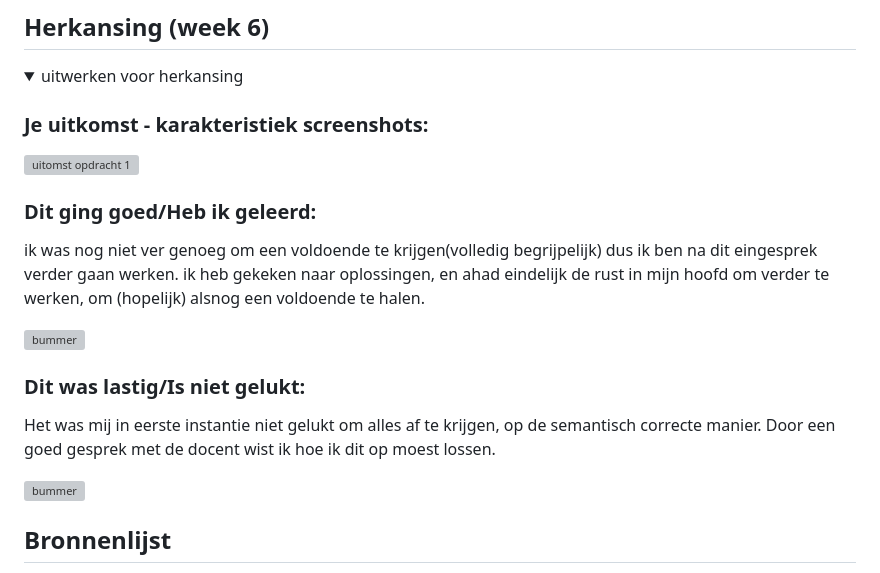
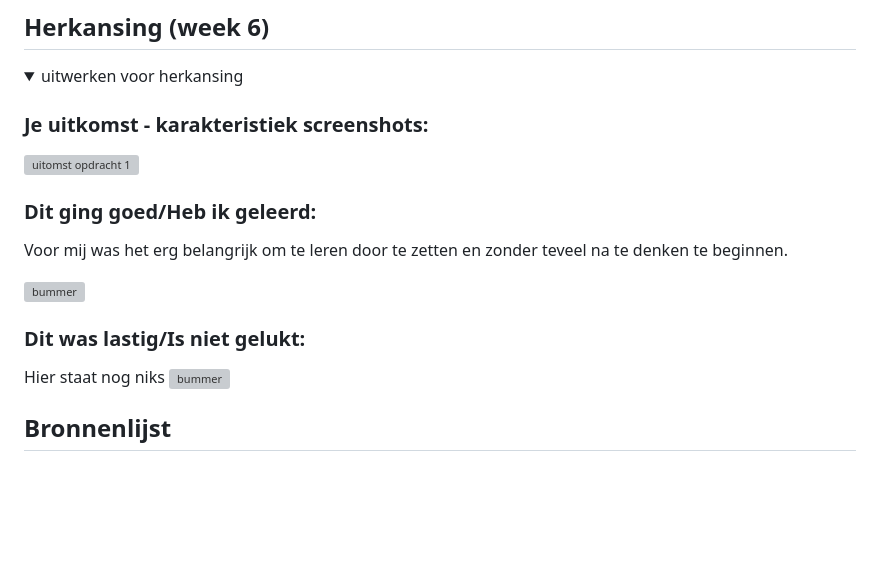
Before and after one commit to SamvanCrimpen123/FED, a Markdown page: README.md, the part around the change printed below. Drawn GitHub-style; folded sections open; blank space fills up the shorter version; grey boxes are pictures that could not be loaded.

Commit message:
herkansing toegevoegd
herkansing

```diff
--- a/README.md
+++ b/README.md
@@ -270,13 +270,12 @@ Ondanks dat mijn website verre van af is, heb ik mijn code laten validaten.
 
 
   ### Dit ging goed/Heb ik geleerd:
-  ik was nog niet ver genoeg om een voldoende te krijgen(volledig begrijpelijk) dus ik ben na dit eingesprek verder gaan werken. ik heb gekeken naar oplossingen, en ahad eindelijk de rust in mijn hoofd om verder te werken, om (hopelijk) alsnog een voldoende te halen.
+  Voor mij was het erg belangrijk om te leren door te zetten en zonder teveel na te denken te beginnen.
 
 <img src="readme-images/dummy-plaatje.jpg" width="375px" alt="bummer">
 
   ### Dit was lastig/Is niet gelukt:
-  Het was mij in eerste instantie niet gelukt om alles af te krijgen, op de semantisch correcte manier. Door een goed gesprek met de docent wist ik hoe ik dit op moest lossen.
-
+  Hier staat nog niks
   <img src="readme-images/dummy-plaatje.jpg" width="375px" alt="bummer">
 </details>
 
```
Also changed, not shown: other parts of README.md (+1 -1 lines).
